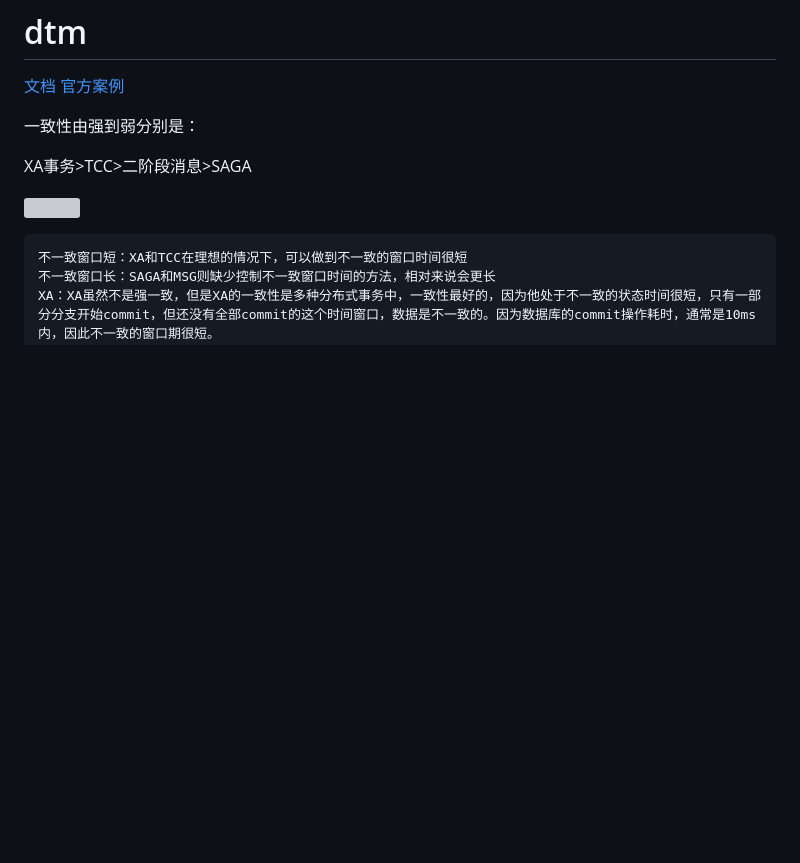
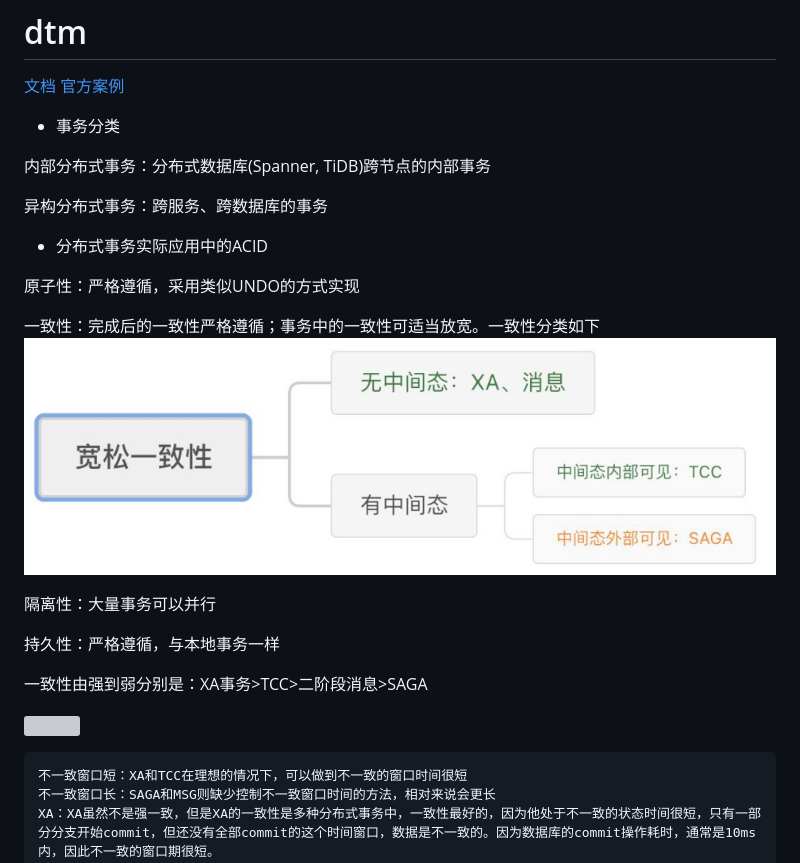
Before and after one commit to reaperhero/go-practice, a Markdown page: dtm/README.md, the part around the change printed below. Rendered like a GitHub page; pictures changed too: docs/img/20220309184200.jpg (added); blank space fills up the shorter version; grey boxes are pictures that could not be loaded.

```diff
--- a/dtm/README.md
+++ b/dtm/README.md
@@ -3,9 +3,27 @@
 [文档](https://dtm.pub/practice/saga.html)
 [官方案例](https://github.com/dtm-labs/dtm-examples)
 
-一致性由强到弱分别是：
 
-XA事务>TCC>二阶段消息>SAGA
+- 事务分类
+
+内部分布式事务：分布式数据库(Spanner, TiDB)跨节点的内部事务
+
+异构分布式事务：跨服务、跨数据库的事务
+
+- 分布式事务实际应用中的ACID
+
+原子性：严格遵循，采用类似UNDO的方式实现
+
+一致性：完成后的一致性严格遵循；事务中的一致性可适当放宽。一致性分类如下
+![](../docs/img/20220309184200.jpg)
+
+隔离性：大量事务可以并行
+
+持久性：严格遵循，与本地事务一样
+
+
+
+一致性由强到弱分别是：XA事务>TCC>二阶段消息>SAGA
 
 ![](https://dtm.pub/assets/c-classify.73742507.png)
 
```
Also changed, not shown: other parts of dtm/README.md (+17 -10 lines), docs/img/20220309184438.jpg (added), docs/img/20220309190216.jpg (added).
